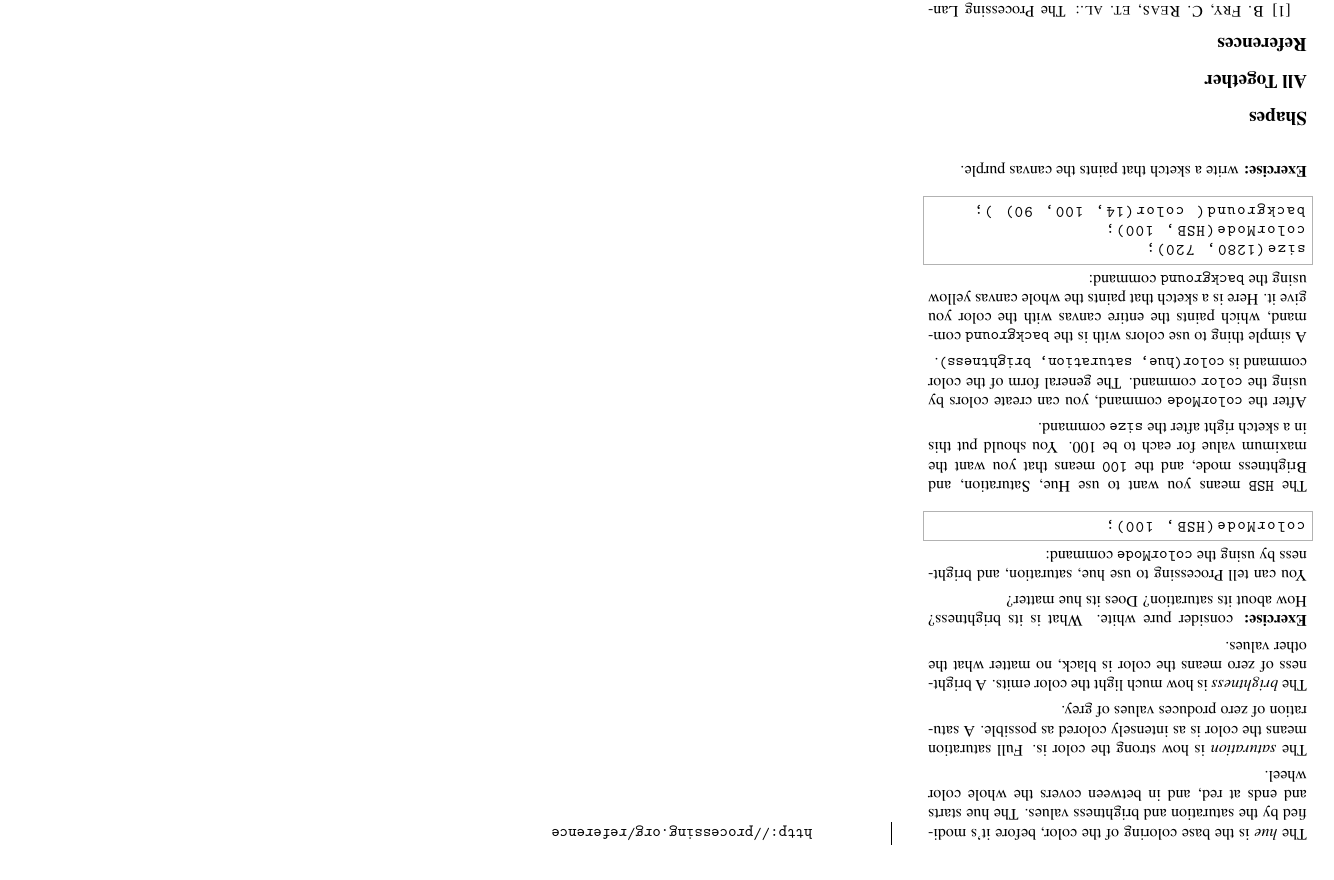
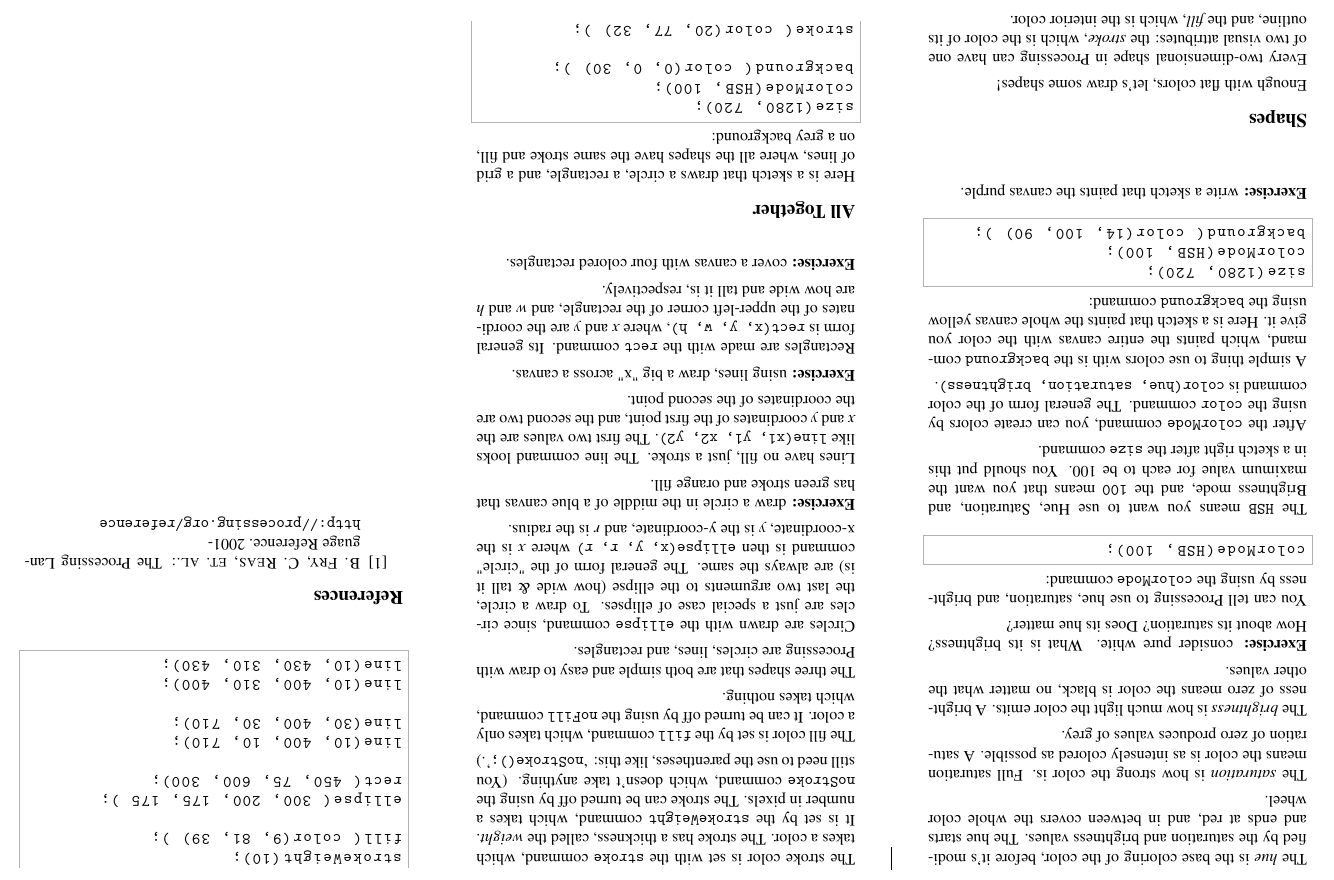
Before and after one commit to aperiodic/processing-quickstart, a LaTeX document (cheatsheet.tex): part of page 2 of 2, cut at the place of the change. Compiled offline with pdfLaTeX.

Commit message:
Add first draft of shape and all-together sections

```diff
--- a/cheatsheet.tex
+++ b/cheatsheet.tex
@@ -185,10 +185,64 @@ background( color(14, 100, 90) );
 
 \textbf{Exercise:} write a sketch that paints the canvas purple.
 
+\vbox{}
+
 \section{Shapes}
+
+Enough with flat colors, let's draw some shapes!
+
+Every two-dimensional shape in Processing can have one of two visual attributes: the \textit{stroke}, which is the color of its outline, and the \textit{fill}, which is the interior color.
+
+The stroke color is set with the \texttt{stroke} command, which takes a color.
+The stroke has a thickness, called the \textit{weight}.
+It is set by the \texttt{strokeWeight} command, which takes a number in pixels.
+The stroke can be turned off by using the \texttt{noStroke} command, which doesn't take anything.
+(You still need to use the parentheses, like this: `\texttt{noStroke();}'.)
+
+The fill color is set by the \texttt{fill} command, which takes only a color.
+It can be turned off by using the \texttt{noFill} command, which takes nothing.
+
+The three shapes that are both simple and easy to draw with Processing are circles, lines, and rectangles.
+
+Circles are drawn with the \texttt{ellipse} command, since circles are just a special case of ellipses.
+To draw a circle, the last two arguments to the ellipse (how wide \& tall it is) are always the same.
+The general form of the "circle" command is then \texttt{ellipse(x, y, r, r)} where \textit{x} is the x-coordinate, \textit{y} is the y-coordinate, and \textit{r} is the radius.
+
+\textbf{Exercise:} draw a circle in the middle of a blue canvas that has green stroke and orange fill.
+
+Lines have no fill, just a stroke.
+The line command looks like \texttt{line(x1, y1, x2, y2)}.
+The first two values are the \textit{x} and \textit{y} coordinates of the first point, and the second two are the coordinates of the second point.
+
+\textbf{Exercise:} using lines, draw a big "x" across a canvas.
+
+Rectangles are made with the \texttt{rect} command.
+Its general form is \texttt{rect(x, y, w, h)}, where \textit{x} and \textit{y} are the coordinates of the upper-left corner of the rectangle, and \textit{w} and \textit{h} are how wide and tall it is, respectively.
+
+\textbf{Exercise:} cover a canvas with four colored rectangles.
 
 \section{All Together}
 
+Here is a sketch that draws a circle, a rectangle, and a grid of lines, where all the shapes have the same stroke and fill, on a grey background:
+
+\begin{lstlisting}
+size(1280, 720);
+colorMode(HSB, 100);
+background( color(0, 0, 30) );
+
+stroke( color(20, 77, 32) );
+strokeWeight(10);
+fill( color(9, 81, 39) );
+
+ellipse( 300, 200, 175, 175 );
+rect( 450, 75, 600, 300);
+
+line(10, 400, 10, 710);
+line(30, 400, 30, 710);
+
+line(10, 400, 310, 400);
+line(10, 430, 310, 430);
+\end{lstlisting}
 
 \begin{thebibliography}{000}
 \bibitem{cit:processing-ref}
```
